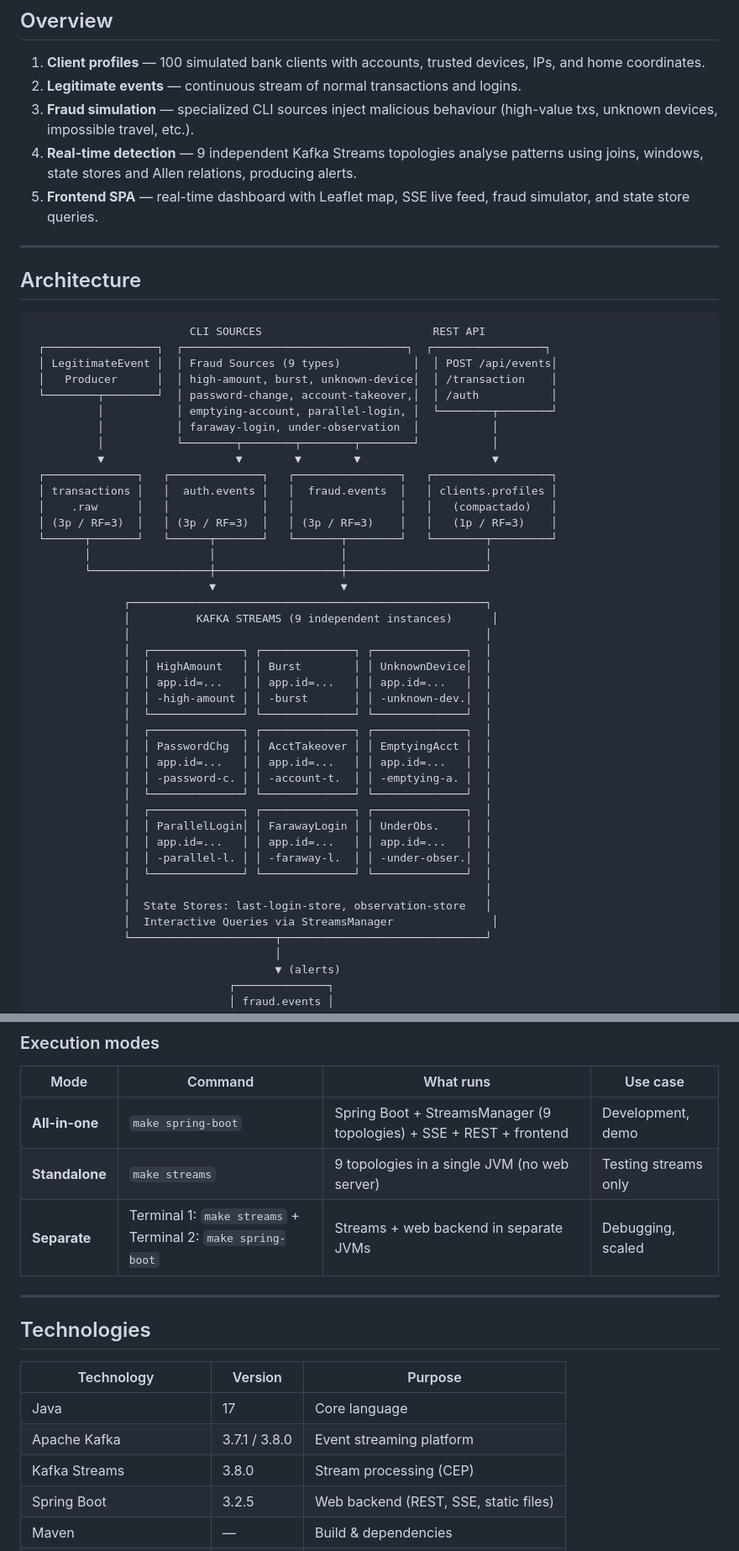
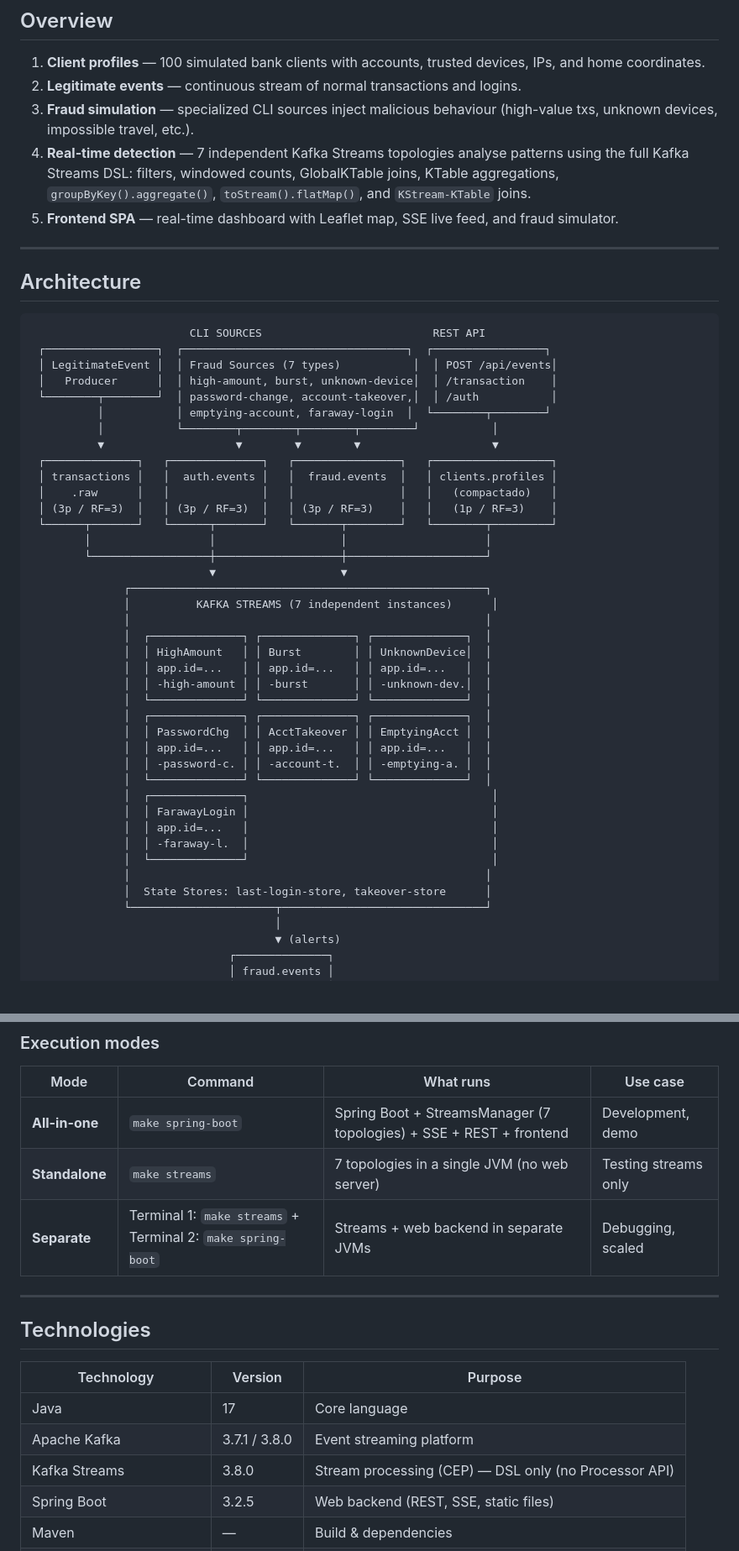
Before and after one commit to luizfelmach/kafka-finance-example, a Markdown page: README.md, 2 parts joined by grey strips. Shown at 84% size. GitHub-like rendering.

````diff
--- a/README.md
+++ b/README.md
@@ -28,8 +28,8 @@ Real-time financial fraud detection using **Apache Kafka** as the event streamin
 1. **Client profiles** — 100 simulated bank clients with accounts, trusted devices, IPs, and home coordinates.
 2. **Legitimate events** — continuous stream of normal transactions and logins.
 3. **Fraud simulation** — specialized CLI sources inject malicious behaviour (high-value txs, unknown devices, impossible travel, etc.).
-4. **Real-time detection** — 9 independent Kafka Streams topologies analyse patterns using joins, windows, state stores and Allen relations, producing alerts.
-5. **Frontend SPA** — real-time dashboard with Leaflet map, SSE live feed, fraud simulator, and state store queries.
+4. **Real-time detection** — 7 independent Kafka Streams topologies analyse patterns using the full Kafka Streams DSL: filters, windowed counts, GlobalKTable joins, KTable aggregations, `groupByKey().aggregate()`, `toStream().flatMap()`, and `KStream-KTable` joins.
+5. **Frontend SPA** — real-time dashboard with Leaflet map, SSE live feed, and fraud simulator.
 
 ---
 
@@ -38,11 +38,10 @@ Real-time financial fraud detection using **Apache Kafka** as the event streamin
 ```
                         CLI SOURCES                          REST API
  ┌─────────────────┐  ┌──────────────────────────────────┐  ┌─────────────────┐
- │ LegitimateEvent │  │ Fraud Sources (9 types)           │  │ POST /api/events│
+ │ LegitimateEvent │  │ Fraud Sources (7 types)           │  │ POST /api/events│
  │   Producer      │  │ high-amount, burst, unknown-device│  │ /transaction    │
  └────────┬────────┘  │ password-change, account-takeover,│  │ /auth           │
-          │           │ emptying-account, parallel-login, │  └────────┬────────┘
-          │           │ faraway-login, under-observation  │           │
+          │           │ emptying-account, faraway-login  │  └────────┬────────┘
           │           └────────┬────────┬────────┬────────┘           │
           ▼                    ▼        ▼        ▼                    ▼
  ┌──────────────┐   ┌──────────────┐   ┌────────────────┐   ┌──────────────────┐
@@ -54,7 +53,7 @@ Real-time financial fraud detection using **Apache Kafka** as the event streamin
         └──────────────────┼───────────────────┼─────────────────────┘
                            ▼                   ▼
               ┌──────────────────────────────────────────────────────┐
-              │          KAFKA STREAMS (9 independent instances)      │
+              │          KAFKA STREAMS (7 independent instances)      │
               │                                                      │
               │  ┌──────────────┐ ┌──────────────┐ ┌──────────────┐  │
               │  │ HighAmount   │ │ Burst        │ │ UnknownDevice│  │
@@ -66,14 +65,13 @@ Real-time financial fraud detection using **Apache Kafka** as the event streamin
               │  │ app.id=...   │ │ app.id=...   │ │ app.id=...   │  │
               │  │ -password-c. │ │ -account-t.  │ │ -emptying-a. │  │
               │  └──────────────┘ └──────────────┘ └──────────────┘  │
-              │  ┌──────────────┐ ┌──────────────┐ ┌──────────────┐  │
-              │  │ ParallelLogin│ │ FarawayLogin │ │ UnderObs.    │  │
-              │  │ app.id=...   │ │ app.id=...   │ │ app.id=...   │  │
-              │  │ -parallel-l. │ │ -faraway-l.  │ │ -under-obser.│  │
-              │  └──────────────┘ └──────────────┘ └──────────────┘  │
+              │  ┌──────────────┐                                     │
+              │  │ FarawayLogin │                                     │
+              │  │ app.id=...   │                                     │
+              │  │ -faraway-l.  │                                     │
+              │  └──────────────┘                                     │
               │                                                      │
-              │  State Stores: last-login-store, observation-store   │
-              │  Interactive Queries via StreamsManager               │
+              │  State Stores: last-login-store, takeover-store      │
               └──────────────────────┬───────────────────────────────┘
                                      │
                                      ▼ (alerts)
@@ -94,8 +92,8 @@ Real-time financial fraud detection using **Apache Kafka** as the event streamin
 
 | Mode | Command | What runs | Use case |
 |------|---------|-----------|----------|
-| **All-in-one** | `make spring-boot` | Spring Boot + StreamsManager (9 topologies) + SSE + REST + frontend | Development, demo |
-| **Standalone** | `make streams` | 9 topologies in a single JVM (no web server) | Testing streams only |
+| **All-in-one** | `make spring-boot` | Spring Boot + StreamsManager (7 topologies) + SSE + REST + frontend | Development, demo |
+| **Standalone** | `make streams` | 7 topologies in a single JVM (no web server) | Testing streams only |
 | **Separate** | Terminal 1: `make streams` + Terminal 2: `make spring-boot` | Streams + web backend in separate JVMs | Debugging, scaled |
 
 ---
@@ -106,7 +104,7 @@ Real-time financial fraud detection using **Apache Kafka** as the event streamin
 |-----------|---------|---------|
 | Java | 17 | Core language |
 | Apache Kafka | 3.7.1 / 3.8.0 | Event streaming platform |
-| Kafka Streams | 3.8.0 | Stream processing (CEP) |
+| Kafka Streams | 3.8.0 | Stream processing (CEP) — DSL only (no Processor API) |
 | Spring Boot | 3.2.5 | Web backend (REST, SSE, static files) |
 | Maven | — | Build & dependencies |
 | Docker / Docker Compose | — | Local 3-broker Kafka cluster |
````
Also changed, not shown: other parts of README.md (+58 -98 lines).
